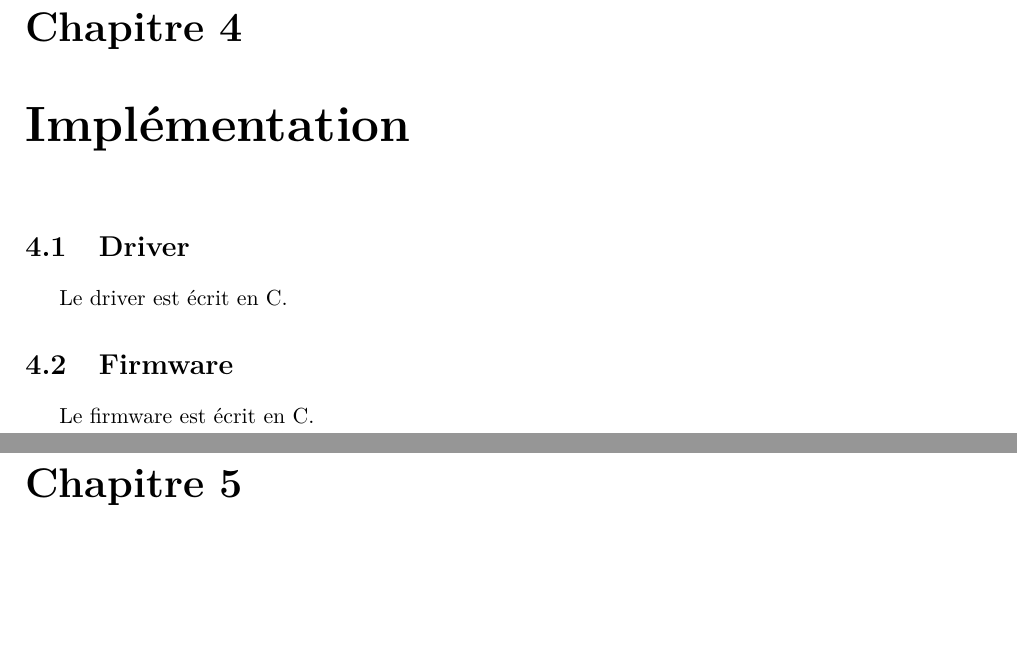
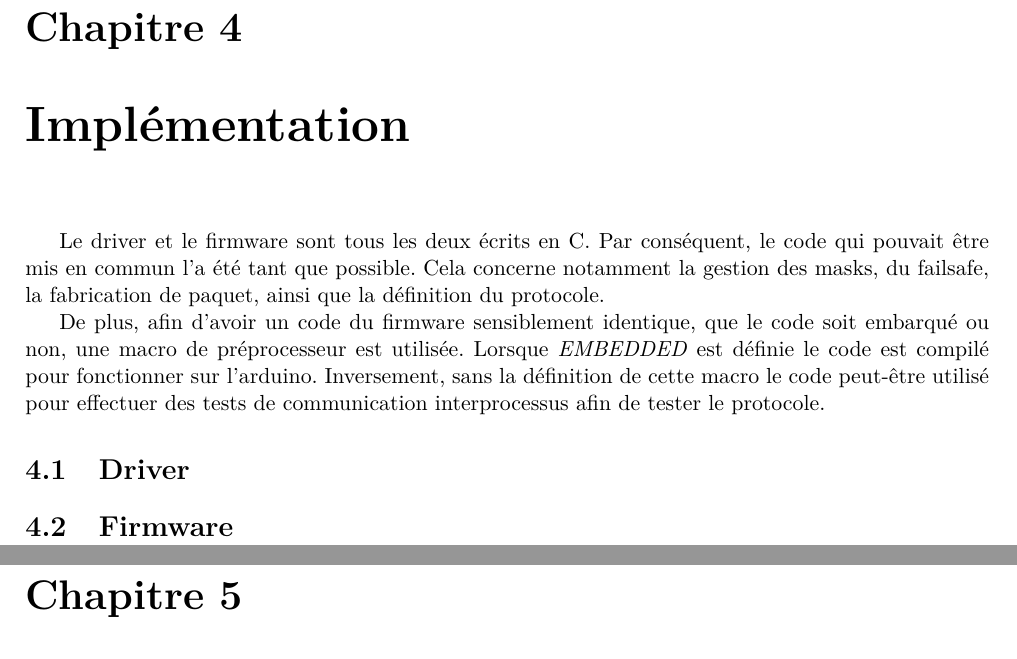
Before and after one commit to medrimonia/ProjetSE, a LaTeX document (report/report.tex, which reads report/sections/implementation.tex): two parts of pages 6 and 7 of 8, joined at a grey line, cut so that both start at the same text, the shorter picture padded with empty space. Compiled offline with pdfLaTeX.

Commit message:
Report: adding implementation section

```diff
--- a/report/sections/implementation.tex
+++ b/report/sections/implementation.tex
@@ -1,7 +1,18 @@
+Le driver et le firmware sont tous les deux écrits en C. Par conséquent, le
+code qui pouvait être mis en commun l'a été tant que possible. Cela concerne
+notamment la gestion des masks, du failsafe, la fabrication de paquet, ainsi
+que la définition du protocole.
+
+De plus, afin d'avoir un code du firmware sensiblement identique, que le code
+soit embarqué ou non, une macro de préprocesseur est utilisée. Lorsque
+\emph{EMBEDDED} est définie le code est compilé pour fonctionner sur
+l'arduino. Inversement, sans la définition de cette macro le code peut-être
+utilisé pour effectuer des tests de communication interprocessus afin de
+tester le protocole.
+
+%TODO: détailler ce qui change concrètement entre l'utilisation dans l'arduino
+%ou non
+
 \section{Driver}
 
-Le driver est écrit en C.
-
 \section{Firmware}
-
-Le firmware est écrit en C.
```
